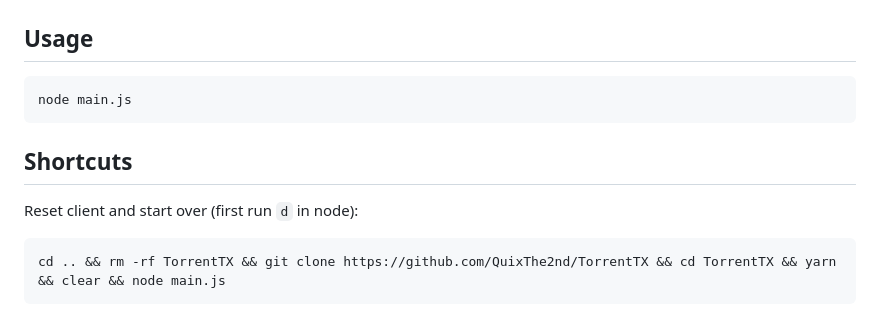
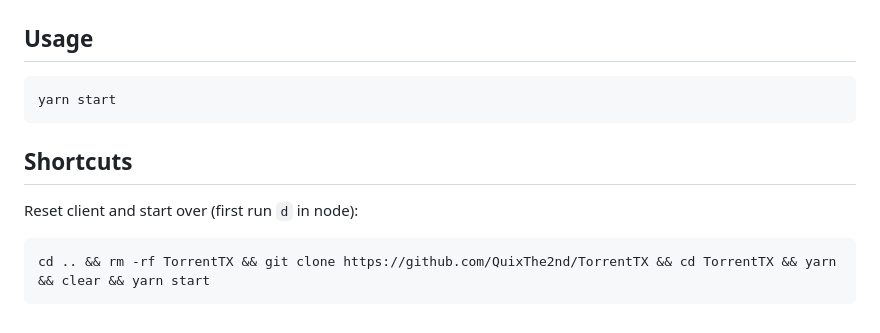
Before and after one commit to QuixThe2nd/TorrentTX, a Markdown page: README.md, the part around the change printed below. Rendered like a GitHub page.

````diff
--- a/README.md
+++ b/README.md
@@ -84,11 +86,11 @@ yarn
 
 ## Usage
 ```
-node main.js
+yarn start
 ```
 
 ## Shortcuts
 Reset client and start over (first run `d` in node):
 ```
-cd .. && rm -rf TorrentTX && git clone https://github.com/QuixThe2nd/TorrentTX && cd TorrentTX && yarn && clear && node main.js
+cd .. && rm -rf TorrentTX && git clone https://github.com/QuixThe2nd/TorrentTX && cd TorrentTX && yarn && clear && yarn start
 ```
````
Also changed, not shown: other parts of README.md (+2 -0 lines).
